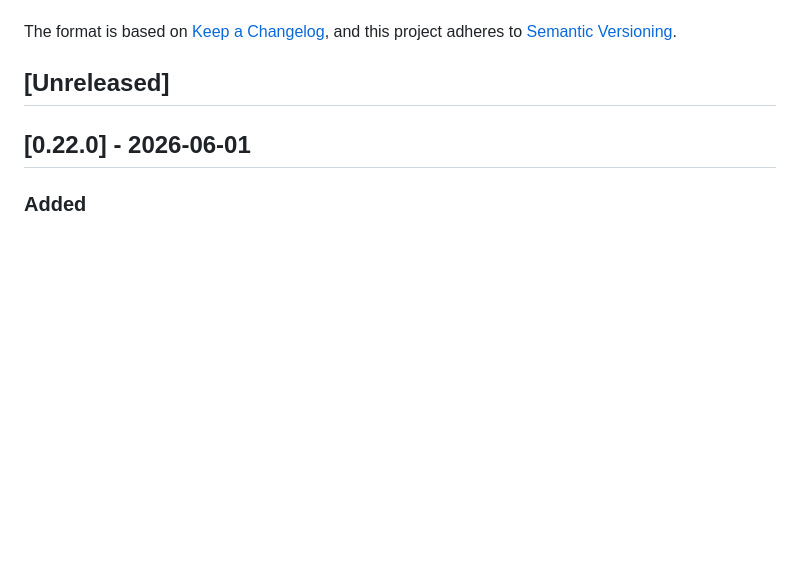
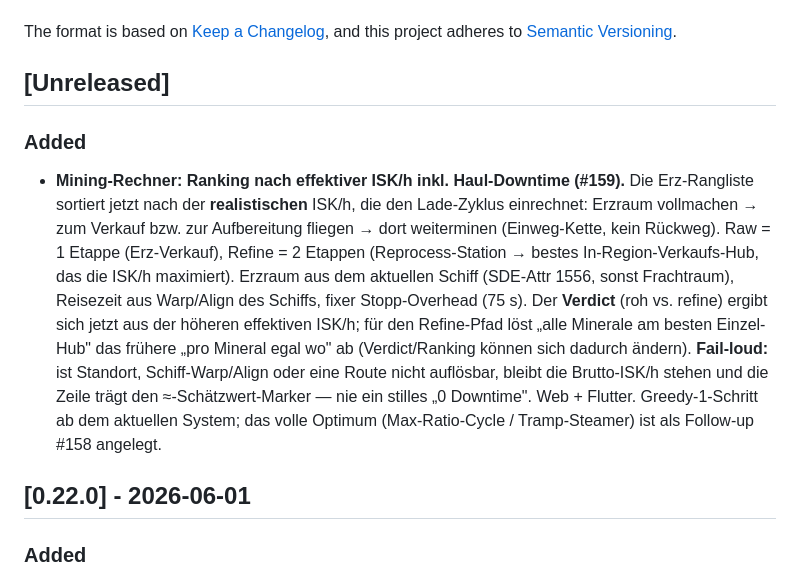
Before and after one commit to Sternrassler/eve-o-provit, a Markdown page: CHANGELOG.md, the part around the change. GitHub-like rendering; blank space fills up the shorter version.

Commit message:
docs(changelog): effective ISK/h haul-downtime entry (#159)
Co-Authored-By: Claude Opus 4.8 (1M context) <noreply@anthropic.com>

```diff
--- a/CHANGELOG.md
+++ b/CHANGELOG.md
@@ -6,6 +6,10 @@ The format is based on [Keep a Changelog](https://keepachangelog.com/en/1.1.0/),
 and this project adheres to [Semantic Versioning](https://semver.org/spec/v2.0.0.html).
 
 ## [Unreleased]
+
+### Added
+
+- **Mining-Rechner: Ranking nach effektiver ISK/h inkl. Haul-Downtime (#159).** Die Erz-Rangliste sortiert jetzt nach der **realistischen** ISK/h, die den Lade-Zyklus einrechnet: Erzraum vollmachen → zum Verkauf bzw. zur Aufbereitung fliegen → dort weiterminen (Einweg-Kette, kein Rückweg). Raw = 1 Etappe (Erz-Verkauf), Refine = 2 Etappen (Reprocess-Station → bestes In-Region-Verkaufs-Hub, das die ISK/h maximiert). Erzraum aus dem aktuellen Schiff (SDE-Attr 1556, sonst Frachtraum), Reisezeit aus Warp/Align des Schiffs, fixer Stopp-Overhead (75 s). Der **Verdict** (roh vs. refine) ergibt sich jetzt aus der höheren effektiven ISK/h; für den Refine-Pfad löst „alle Minerale am besten Einzel-Hub" das frühere „pro Mineral egal wo" ab (Verdict/Ranking können sich dadurch ändern). **Fail-loud:** ist Standort, Schiff-Warp/Align oder eine Route nicht auflösbar, bleibt die Brutto-ISK/h stehen und die Zeile trägt den ≈-Schätzwert-Marker — nie ein stilles „0 Downtime". Web + Flutter. Greedy-1-Schritt ab dem aktuellen System; das volle Optimum (Max-Ratio-Cycle / Tramp-Steamer) ist als Follow-up #158 angelegt.
 
 ## [0.22.0] - 2026-06-01
 
```
